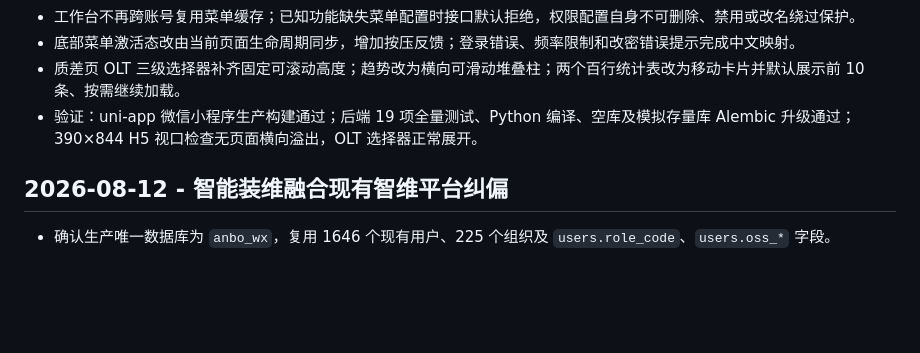
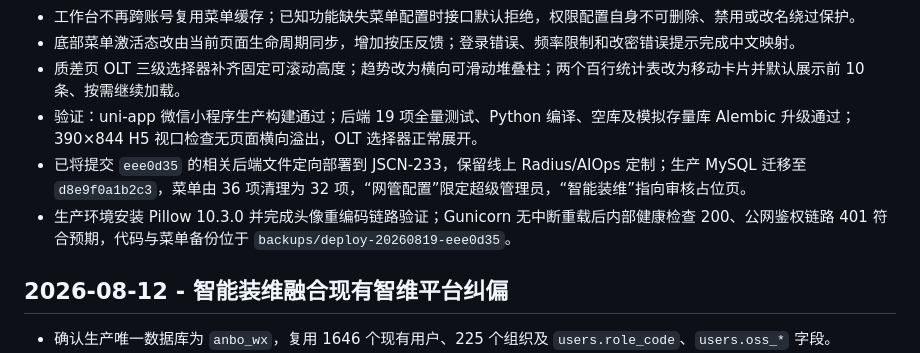
Before and after one commit to NJCATV/netops-littleProgram, a Markdown page: TASK_LOG.md, the part around the change. Rendered like a GitHub page; blank space fills up the shorter version.

Commit message:
docs: record production backend deployment

```diff
--- a/TASK_LOG.md
+++ b/TASK_LOG.md
@@ -13,6 +13,8 @@
 - 底部菜单激活态改由当前页面生命周期同步，增加按压反馈；登录错误、频率限制和改密错误提示完成中文映射。
 - 质差页 OLT 三级选择器补齐固定可滚动高度；趋势改为横向可滑动堆叠柱；两个百行统计表改为移动卡片并默认展示前 10 条、按需继续加载。
 - 验证：uni-app 微信小程序生产构建通过；后端 19 项全量测试、Python 编译、空库及模拟存量库 Alembic 升级通过；390×844 H5 视口检查无页面横向溢出，OLT 选择器正常展开。
+- 已将提交 `eee0d35` 的相关后端文件定向部署到 JSCN-233，保留线上 Radius/AIOps 定制；生产 MySQL 迁移至 `d8e9f0a1b2c3`，菜单由 36 项清理为 32 项，“网管配置”限定超级管理员，“智能装维”指向审核占位页。
+- 生产环境安装 Pillow 10.3.0 并完成头像重编码链路验证；Gunicorn 无中断重载后内部健康检查 200、公网鉴权链路 401 符合预期，代码与菜单备份位于 `backups/deploy-20260819-eee0d35`。
 
 ## 2026-08-12 - 智能装维融合现有智维平台纠偏
 
```
Also changed, not shown: CHANGELOG.md (+1 -0 lines).
